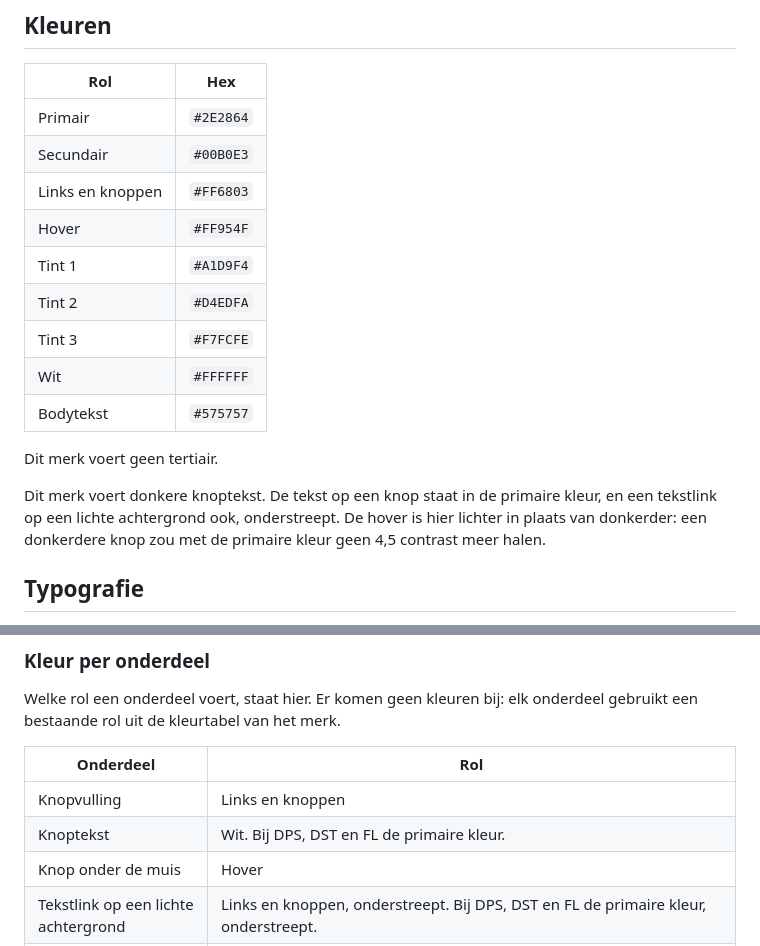
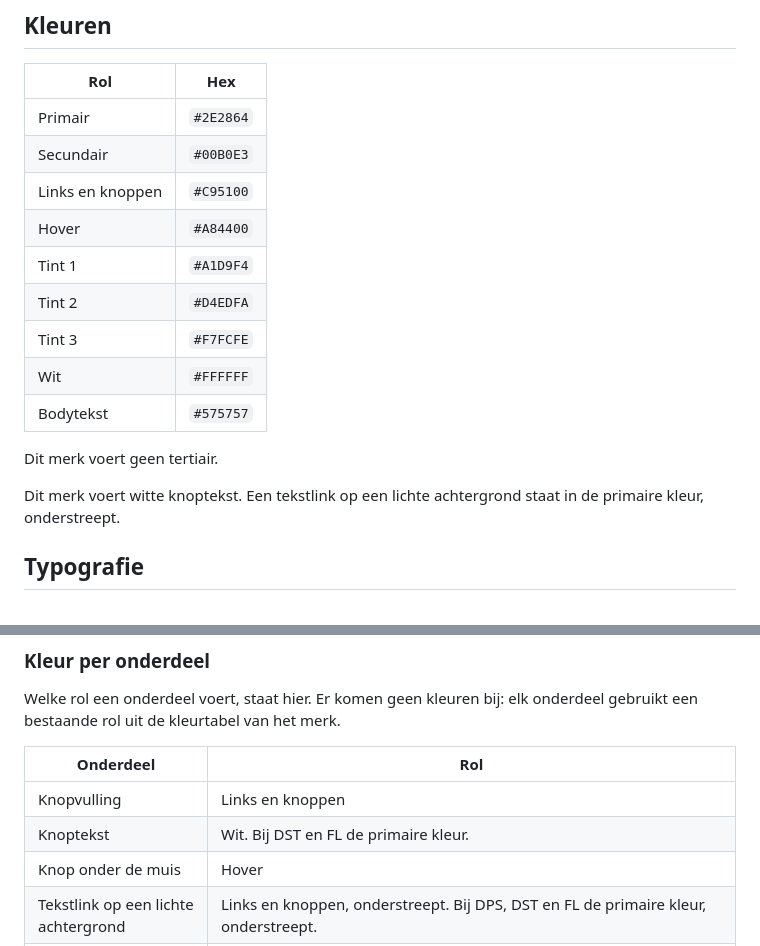
Before and after one commit to stephan-sfp/sfp-brand-source, a Markdown page: branding.md, 2 parts joined by grey strips. GitHub-like rendering.

Commit message:
DPS: witte knoptekst, links en knoppen #C95100, hover #A84400
Co-Authored-By: Claude Opus 5.5 <noreply@anthropic.com>
Claude-Session: https://claude.ai/code/session_01QDrZWNjdh5Ty8zWfWnXeWD

```diff
--- a/branding.md
+++ b/branding.md
@@ -117,8 +117,8 @@ Schrijftaal: Nederlands.
 |---|---|
 | Primair | `#2E2864` |
 | Secundair | `#00B0E3` |
-| Links en knoppen | `#FF6803` |
-| Hover | `#FF954F` |
+| Links en knoppen | `#C95100` |
+| Hover | `#A84400` |
 | Tint 1 | `#A1D9F4` |
 | Tint 2 | `#D4EDFA` |
 | Tint 3 | `#F7FCFE` |
@@ -127,7 +127,7 @@ Schrijftaal: Nederlands.
 
 Dit merk voert geen tertiair.
 
-Dit merk voert donkere knoptekst. De tekst op een knop staat in de primaire kleur, en een tekstlink op een lichte achtergrond ook, onderstreept. De hover is hier lichter in plaats van donkerder: een donkerdere knop zou met de primaire kleur geen 4,5 contrast meer halen.
+Dit merk voert witte knoptekst. Een tekstlink op een lichte achtergrond staat in de primaire kleur, onderstreept.
 
 ## Typografie
 
@@ -451,7 +451,7 @@ Welke rol een onderdeel voert, staat hier. Er komen geen kleuren bij: elk onderd
 | Onderdeel | Rol |
 |---|---|
 | Knopvulling | Links en knoppen |
-| Knoptekst | Wit. Bij DPS, DST en FL de primaire kleur. |
+| Knoptekst | Wit. Bij DST en FL de primaire kleur. |
 | Knop onder de muis | Hover |
 | Tekstlink op een lichte achtergrond | Links en knoppen, onderstreept. Bij DPS, DST en FL de primaire kleur, onderstreept. |
 | Tekstlink op een donkere achtergrond | Wit, onderstreept, bij alle acht merken |
```
